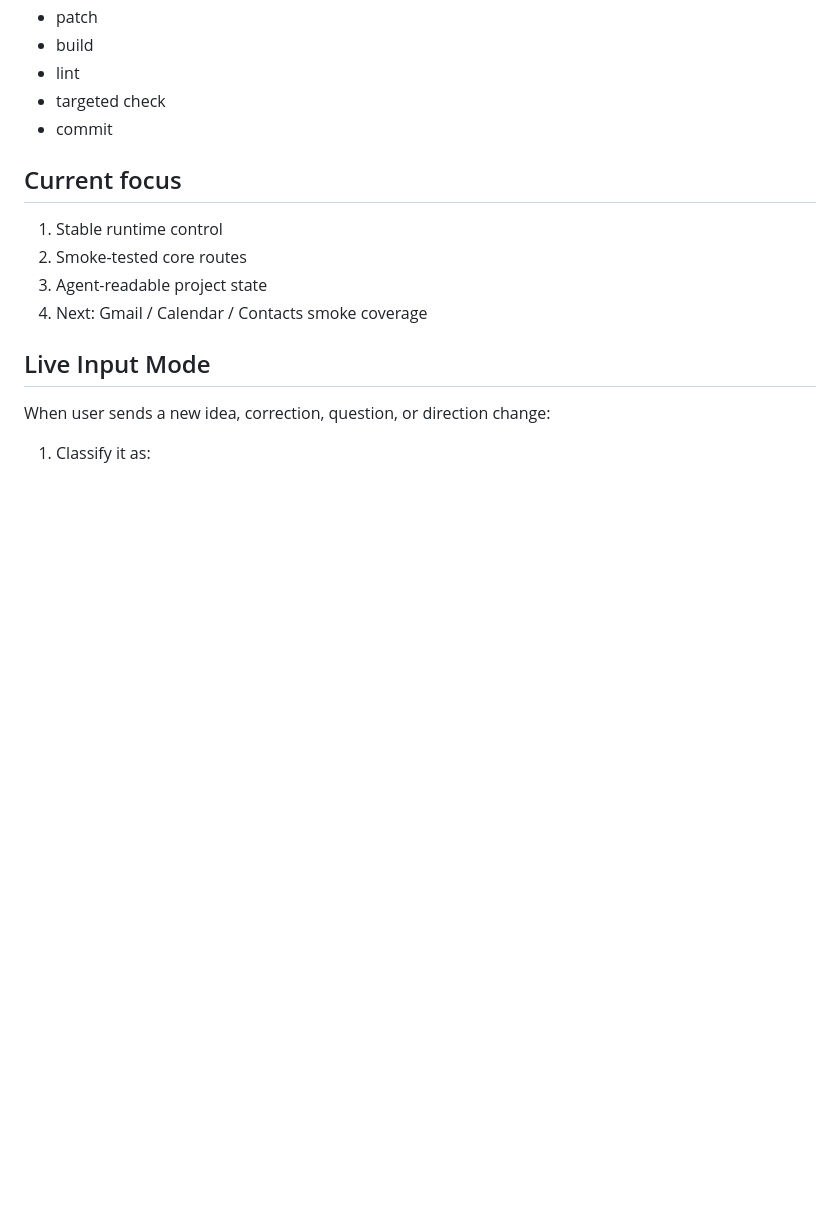
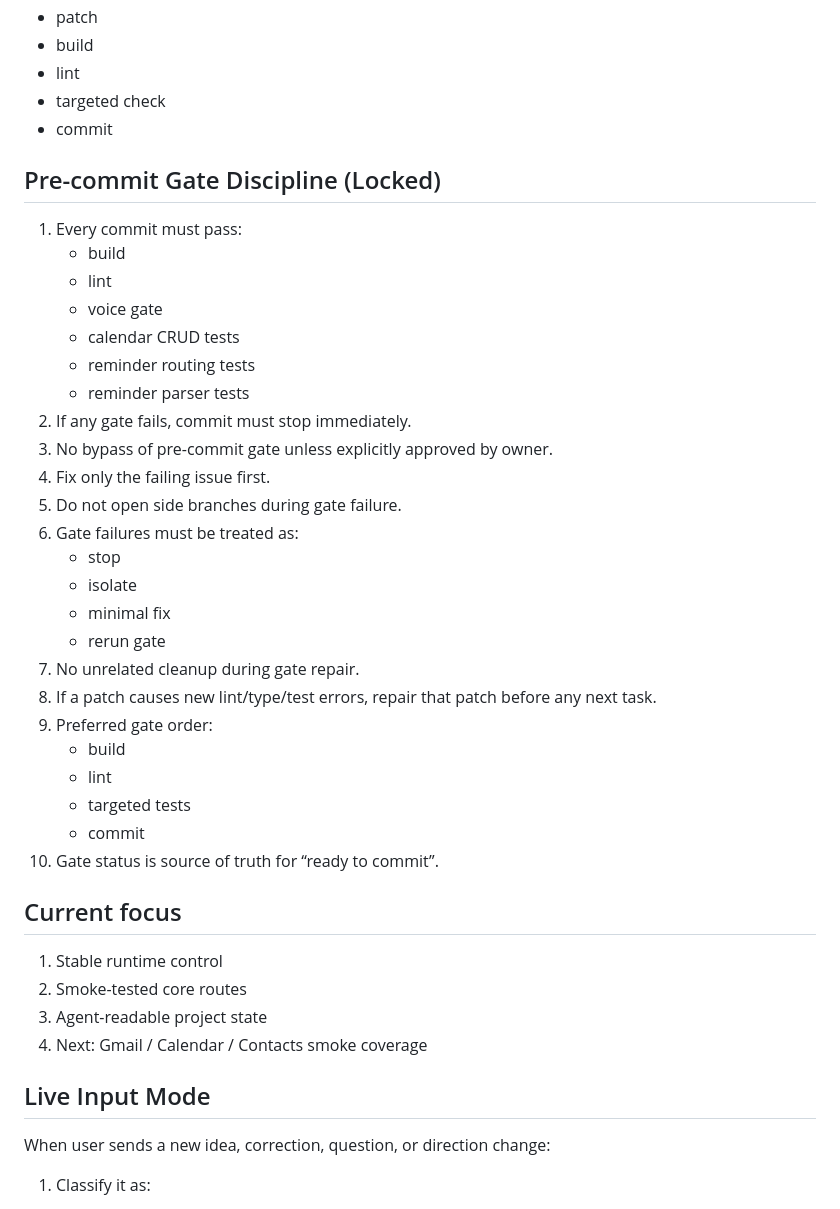
Before and after one commit to gg56262300-ui/jarvis-core, a Markdown page: AGENTS.md, the part around the change. Rendered like a GitHub page; blank space fills up the shorter version.

Commit message:
docs: lock pre-commit gate discipline in agents

```diff
--- a/AGENTS.md
+++ b/AGENTS.md
@@ -85,6 +85,34 @@ Turn Jarvis into a semi-autonomous development system with:
    - targeted check
    - commit
 
+
+
+## Pre-commit Gate Discipline (Locked)
+1. Every commit must pass:
+   - build
+   - lint
+   - voice gate
+   - calendar CRUD tests
+   - reminder routing tests
+   - reminder parser tests
+2. If any gate fails, commit must stop immediately.
+3. No bypass of pre-commit gate unless explicitly approved by owner.
+4. Fix only the failing issue first.
+5. Do not open side branches during gate failure.
+6. Gate failures must be treated as:
+   - stop
+   - isolate
+   - minimal fix
+   - rerun gate
+7. No unrelated cleanup during gate repair.
+8. If a patch causes new lint/type/test errors, repair that patch before any next task.
+9. Preferred gate order:
+   - build
+   - lint
+   - targeted tests
+   - commit
+10. Gate status is source of truth for “ready to commit”.
+
 ## Current focus
 1. Stable runtime control
 2. Smoke-tested core routes
```
